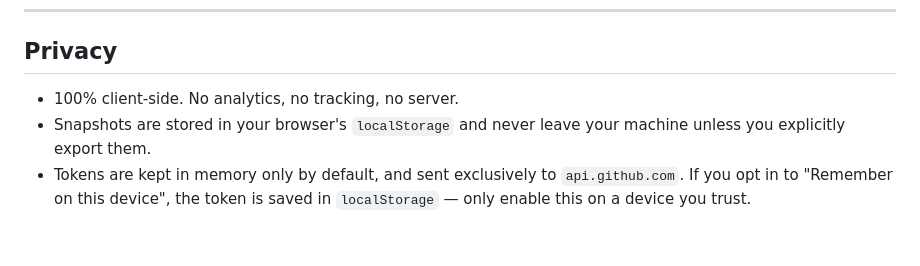
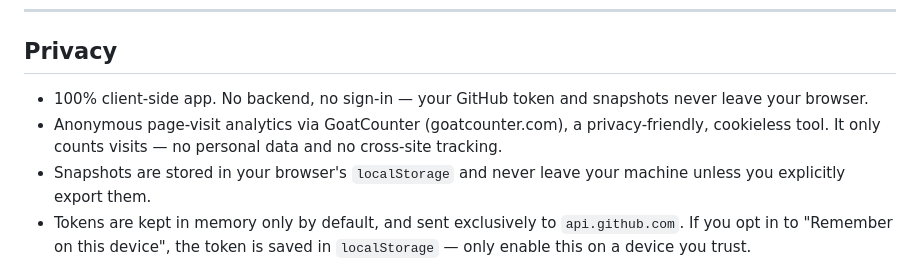
Before and after one commit to LuqP2/github-release-analytics, a Markdown page: README.md, the part around the change. Rendered like a GitHub page; blank space fills up the shorter version.

Commit message:
Update privacy section in README.md
Clarified privacy details regarding client-side operations and added information about anonymous analytics.

```diff
--- a/README.md
+++ b/README.md
@@ -60,7 +60,8 @@ https://luqp2.github.io/github-release-analytics/?repo=ollama/ollama
 
 ## Privacy
 
-- 100% client-side. No analytics, no tracking, no server.
+- 100% client-side app. No backend, no sign-in — your GitHub token and snapshots never leave your browser.
+- Anonymous page-visit analytics via GoatCounter (goatcounter.com), a privacy-friendly, cookieless tool. It only counts visits — no personal data and no cross-site tracking.
 - Snapshots are stored in your browser's `localStorage` and never leave your machine unless you explicitly export them.
 - Tokens are kept in memory only by default, and sent exclusively to `api.github.com`. If you opt in to "Remember on this device", the token is saved in `localStorage` — only enable this on a device you trust.
 
```
